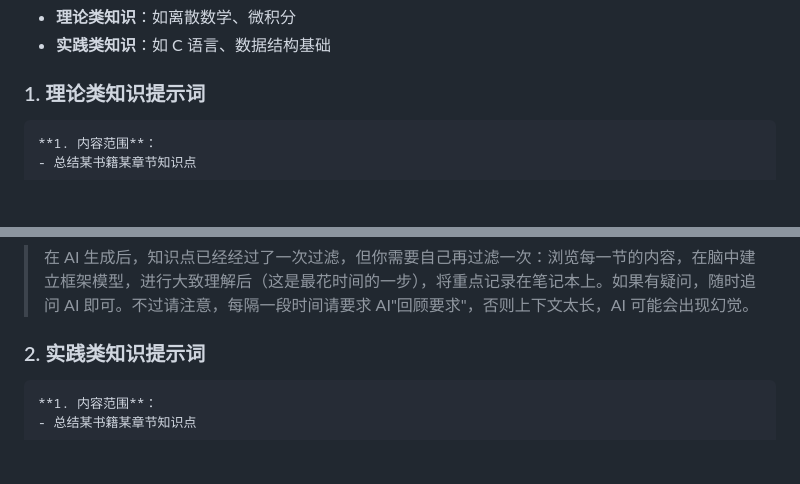
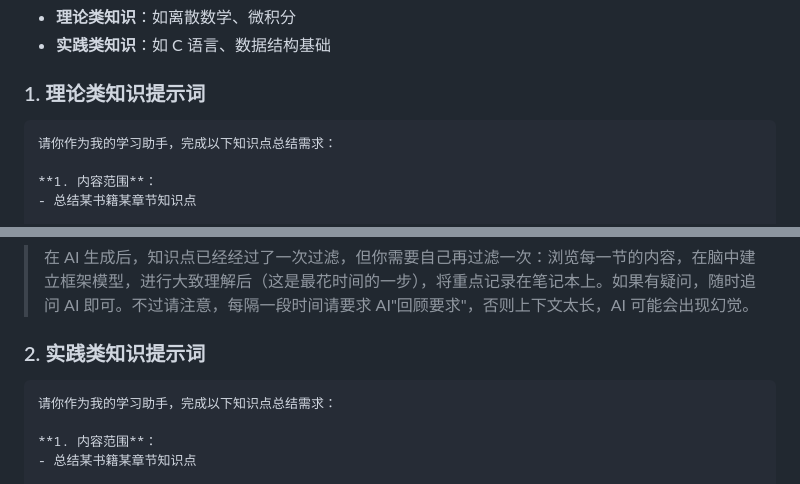
Before and after one commit to Maplezh286/Maplezh286.github.io, a Markdown page: content/ai-learning-tips.md, 2 parts joined by grey strips. GitHub-like rendering; blank space fills up the shorter version.

Commit message:
更新 ai-learning-tips 文章

````diff
--- a/content/ai-learning-tips.md
+++ b/content/ai-learning-tips.md
@@ -28,6 +28,8 @@
 ### 1. 理论类知识提示词
 
 ```markdown
+请你作为我的学习助手，完成以下知识点总结需求：
+
 **1. 内容范围**：
 - 总结某书籍某章节知识点
 
@@ -50,6 +52,8 @@
 ### 2. 实践类知识提示词
 
 ```markdown
+请你作为我的学习助手，完成以下知识点总结需求：
+
 **1. 内容范围**：
 - 总结某书籍某章节知识点
 
````
Also changed, not shown: # AI时代的学习技巧.md (deleted, +0 -64 lines), # Markdown 写作指南.md (deleted, +0 -159 lines).
